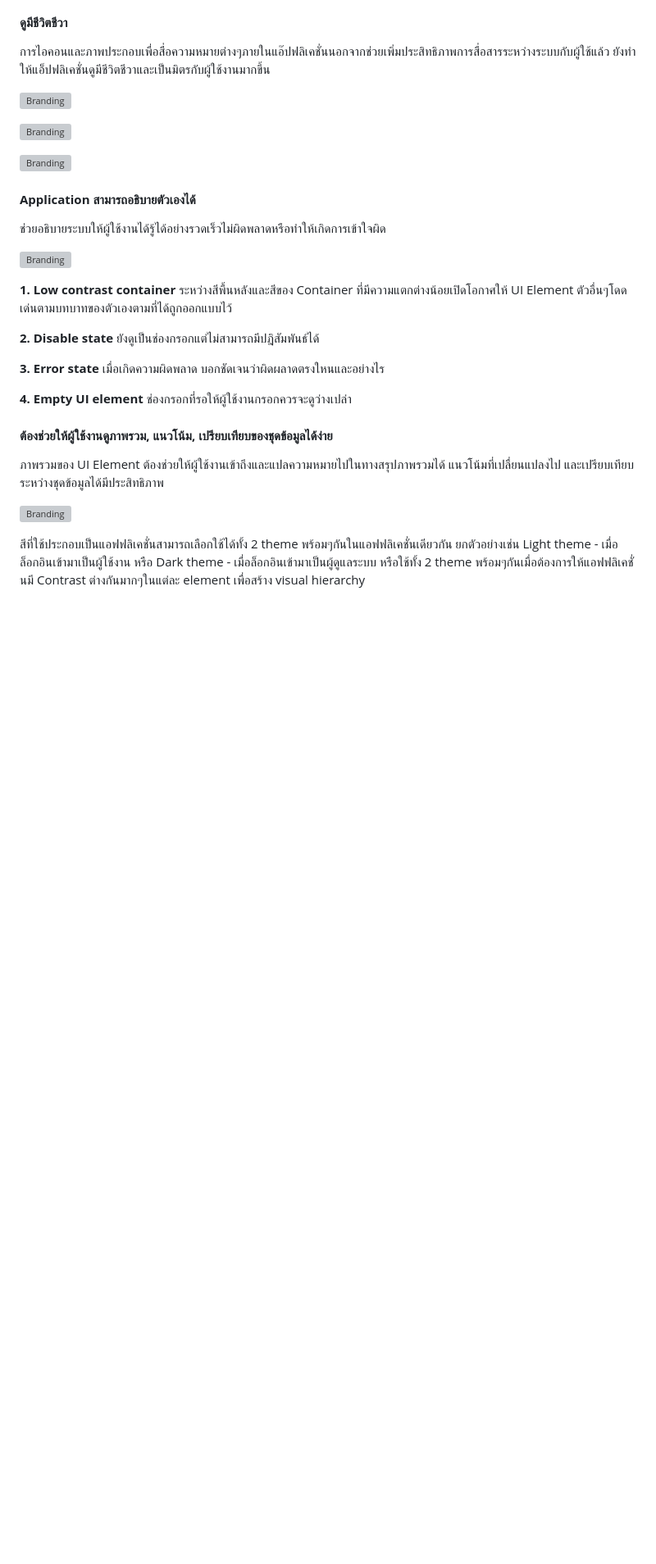
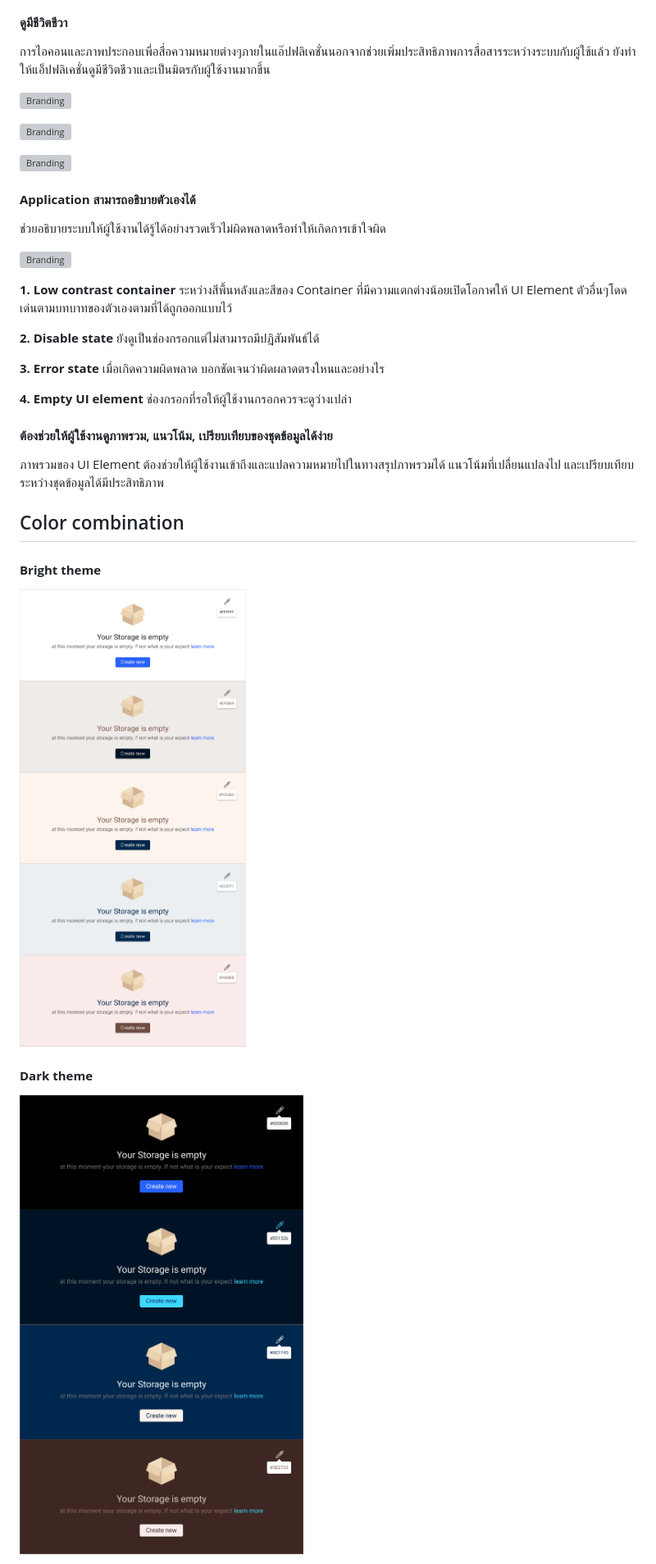
Before and after one commit to sankomdesign/guideline, a Markdown page: docs/visual-color.md, the part around the change printed below. Shown: that part at 82% size. GitHub-like rendering; pictures changed too: docs/images/visual-color/theme-colorCom01.png (added), docs/images/visual-color/theme-colorCom02.png (added); blank space fills up the shorter version; grey boxes are pictures that could not be loaded.

Commit message:
edit color theme

```diff
--- a/docs/visual-color.md
+++ b/docs/visual-color.md
@@ -90,11 +90,13 @@ Colors
 
 **4. Empty UI element** ช่องกรอกที่รอให้ผู้ใช้งานกรอกควรจะดูว่างเปล่า
 
-
 #### **ต้องช่วยให้ผู้ใช้งานดูภาพรวม, แนวโน้ม, เปรียบเทียบของชุดข้อมูลได้ง่าย**
 ภาพรวมของ UI Element ต้องช่วยให้ผู้ใช้งานเข้าถึงและแปลความหมายไปในทางสรุปภาพรวมได้ แนวโน้มที่เปลื่ยนแปลงไป และเปรียบเทียบระหว่างชุดข้อมูลได้มีประสิทธิภาพ
 
-![Branding](images/visual-color/color-LightTheme07.png)
+## Color combination
+#### **Bright theme**
+![Branding](images/visual-color/theme-colorCom01.png)
 
-สีที่ใช้ประกอบเป็นแอฟฟลิเคชั่นสามารถเลือกใช้ได้ทั้ง 2 theme พร้อมๆกันในแอฟฟลิเคชั่นเดียวกัน ยกตัวอย่างเช่น Light theme - เมื่อล็อกอินเข้ามาเป็นผู้ใช้งาน หรือ Dark theme - เมื่อล็อกอินเข้ามาเป็นผู้ดูแลระบบ หรือใช้ทั้ง 2 theme พร้อมๆกันเมื่อต้องการให้แอฟฟลิเคชั่นมี Contrast ต่างกันมากๆในแต่ละ element เพื่อสร้าง visual hierarchy
+#### **Dark theme**
+![Branding](images/visual-color/theme-colorCom02.png)
 
```
Also changed, not shown: other parts of docs/visual-color.md (+5 -6 lines).
